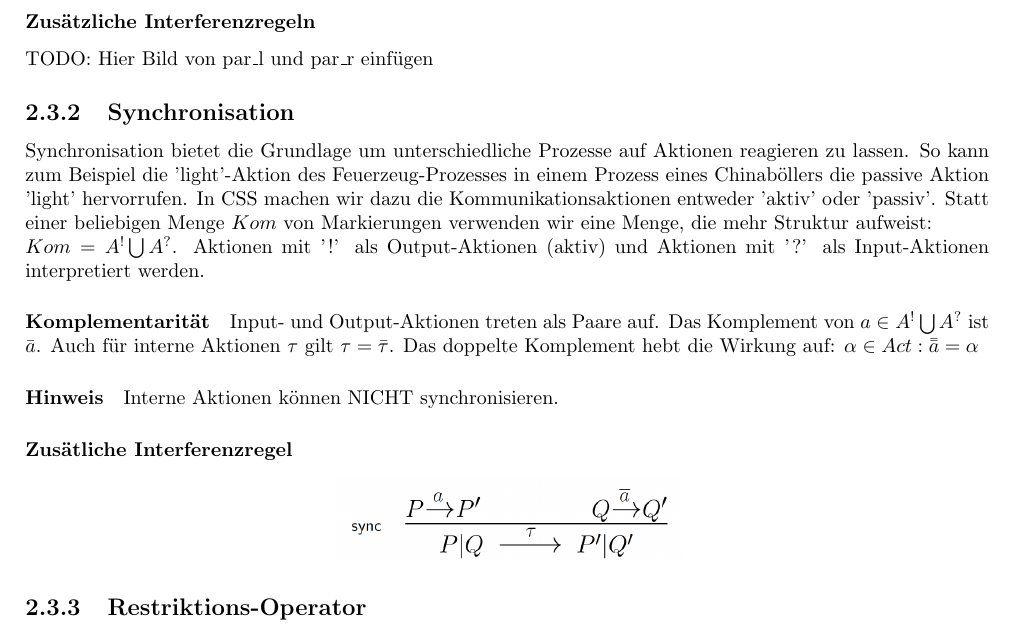
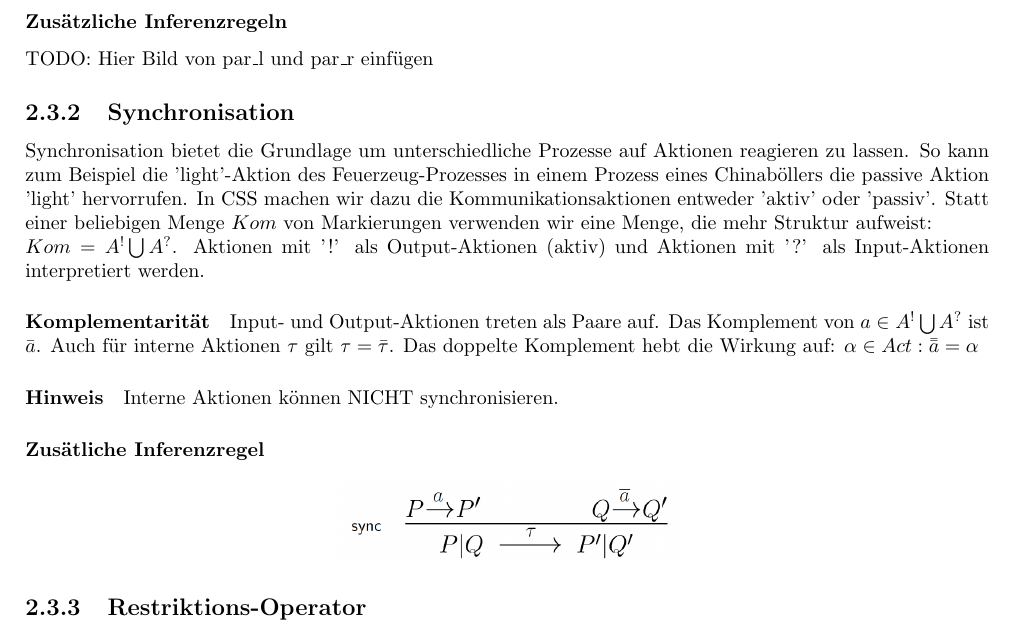
Before and after one commit to Lukas0815/NP_Skript, a LaTeX book (NP_Zusammenfassung.tex): part of page 8 of 9, cut so that both start at the same text. Compiled offline with pdfLaTeX.

Commit message:
Fixed spelling errors "Interferenz" to "Inferenz"

```diff
--- a/NP_Zusammenfassung.tex
+++ b/NP_Zusammenfassung.tex
@@ -222,7 +222,7 @@ Wir schreiben $\llbracket P \rrbracket_{\Gamma}$ für $\llbracket \_ \rrbracket
 \paragraph{Satz}
 Für jedes endliche LTS $TS$ gibt es einen Ausdruck $P \in CCS_0^{\omega}$ und eine endliche Bindung $\Gamma$, sodass $TS \sim_{iso} \llbracket P \rrbracket_{\Gamma}$
 
-\subsubsection{Zusätzliche Interferenzregeln}
+\subsubsection{Zusätzliche Inferenzregeln}
 TODO: Hier Bild von par\_l und par\_r einfügen
 
 \subsection{Synchronisation}
@@ -236,7 +236,7 @@ Input- und Output-Aktionen treten als Paare auf. Das Komplement von $a \in A^! \
 
 \paragraph{Hinweis} Interne Aktionen können NICHT synchronisieren.
 
-\subsubsection{Zusätliche Interferenzregel}
+\subsubsection{Zusätliche Inferenzregel}
 \begin{center}
 \includegraphics[scale=0.3]{sync_regel}
 \end{center}
```
Also changed, not shown: NP_Zusammenfassung.pdf, NP_Zusammenfassung.tex (2 more changed lines), 4 other files.
